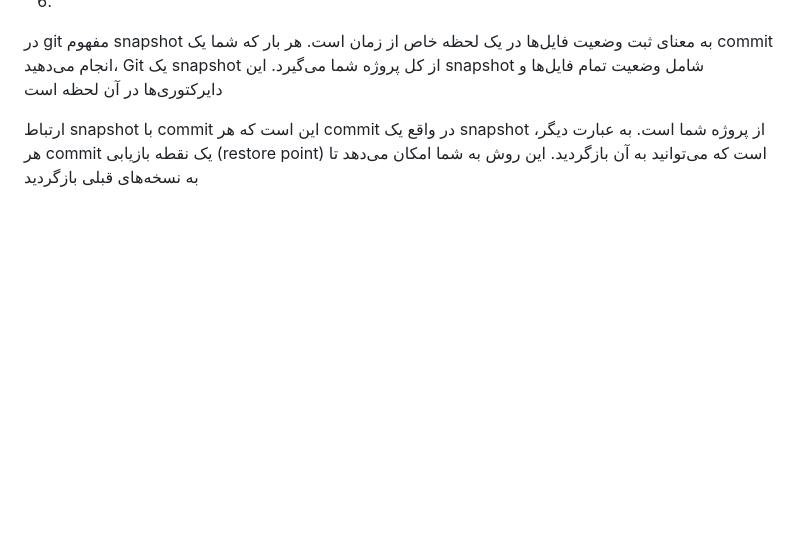
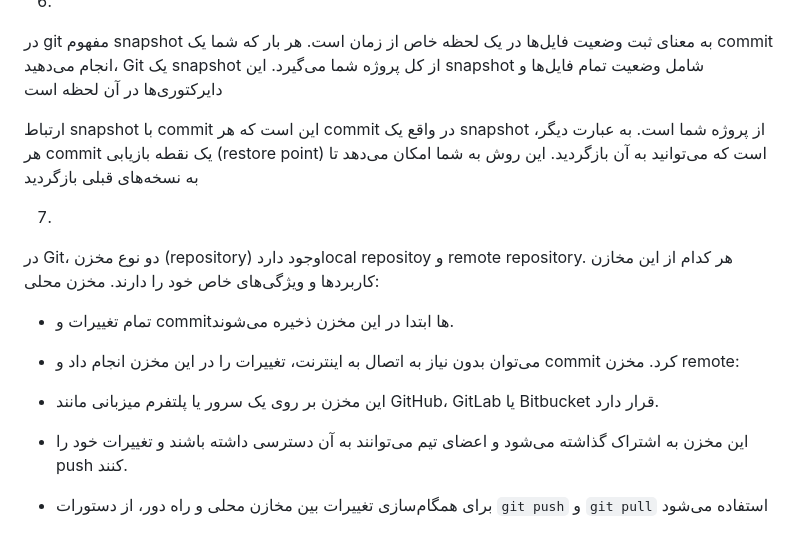
Before and after one commit to mhdolatabadi/SE-Lab-Report1, a Markdown page: README.md, the part around the change. Drawn GitHub-style; blank space fills up the shorter version.

Commit message:
Answer the seventh question
Explaining about git repositories local an remote

```diff
--- a/README.md
+++ b/README.md
@@ -44,3 +44,15 @@ Rollback: اگر به هر دلیلی commit, pull-request موفق نشود،
 در git مفهوم snapshot به معنای ثبت وضعیت فایل‌ها در یک لحظه خاص از زمان است. هر بار که شما یک commit انجام می‌دهید، Git یک snapshot از کل پروژه شما می‌گیرد. این snapshot شامل وضعیت تمام فایل‌ها و دایرکتوری‌ها در آن لحظه است
 
 ارتباط snapshot با commit این است که هر commit در واقع یک snapshot از پروژه شما است. به عبارت دیگر، هر commit یک نقطه بازیابی (restore point) است که می‌توانید به آن بازگردید. این روش به شما امکان می‌دهد تا به نسخه‌های قبلی بازگردید
+
+7.
+در Git، دو نوع مخزن (repository) وجود داردlocal repositoy و remote repository. هر کدام از این مخازن کاربردها و ویژگی‌های خاص خود را دارند.
+مخزن محلی:
+
+   - تمام تغییرات و commit‌ها ابتدا در این مخزن ذخیره می‌شوند.
+   - می‌توان بدون نیاز به اتصال به اینترنت، تغییرات را در این مخزن انجام داد و commit کرد.
+مخزن remote:
+
+   - این مخزن بر روی یک سرور یا پلتفرم میزبانی مانند GitHub، GitLab یا Bitbucket قرار دارد.
+   - این مخزن به اشتراک گذاشته می‌شود و اعضای تیم می‌توانند به آن دسترسی داشته باشند و تغییرات خود را push کنند.
+   - برای همگام‌سازی تغییرات بین مخازن محلی و راه دور، از دستورات `git push` و `git pull` استفاده می‌شود
```
